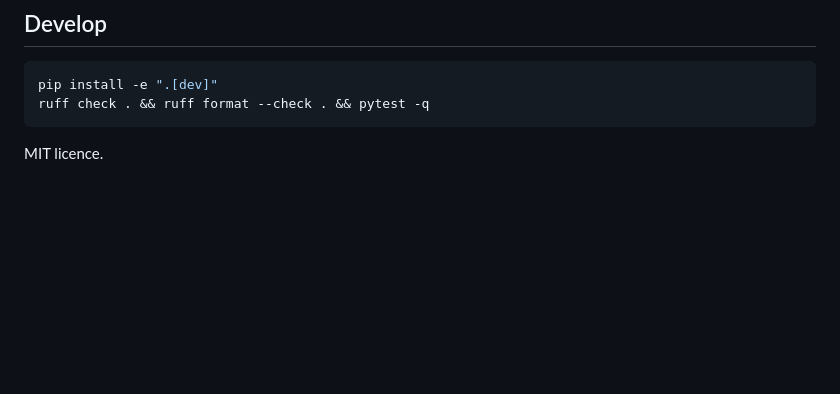
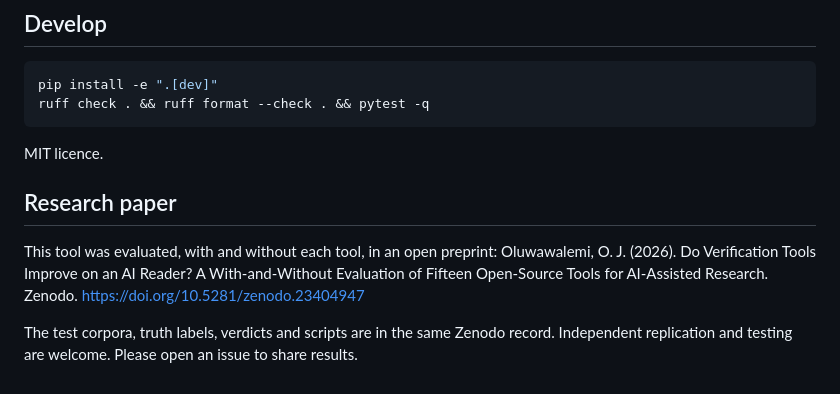
Before and after one commit to seun-john/citeproof, a Markdown page: README.md, the part around the change. GitHub-like rendering; blank space fills up the shorter version.

Commit message:
Add research paper citation to README

````diff
--- a/README.md
+++ b/README.md
@@ -79,3 +79,10 @@ ruff check . && ruff format --check . && pytest -q
 ```
 
 MIT licence.
+
+
+## Research paper
+
+This tool was evaluated, with and without each tool, in an open preprint: Oluwawalemi, O. J. (2026). Do Verification Tools Improve on an AI Reader? A With-and-Without Evaluation of Fifteen Open-Source Tools for AI-Assisted Research. Zenodo. https://doi.org/10.5281/zenodo.23404947
+
+The test corpora, truth labels, verdicts and scripts are in the same Zenodo record. Independent replication and testing are welcome. Please open an issue to share results.
````
